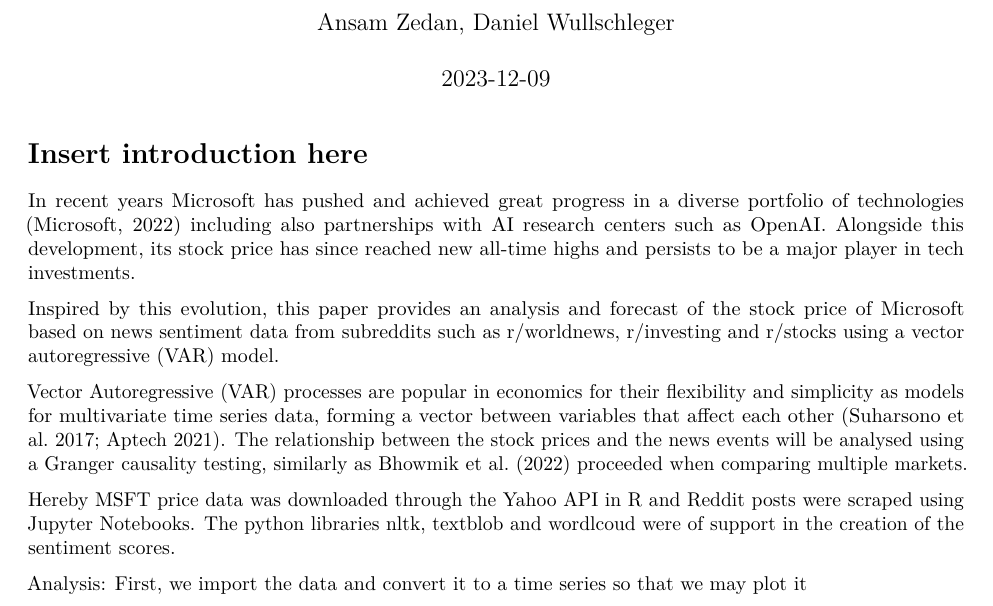
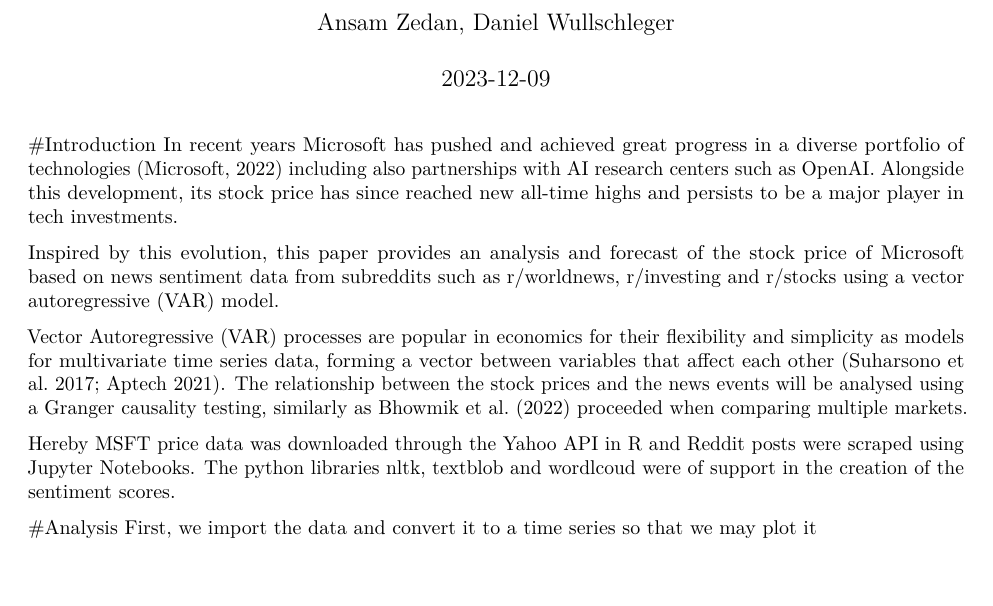
Before and after one commit to ansamz/Time_Series_Analysis_Finance, an R Markdown document (MSFT.Rmd): part of page 1 of 8, cut so that both start at the same text, the shorter picture padded with empty space. Rendered offline with R 4.5, knitr and Pandoc, then LaTeX, with nearby package versions; some code elsewhere in the file could not run offline.

Commit message:
fixed title

````diff
--- a/MSFT.Rmd
+++ b/MSFT.Rmd
@@ -30,7 +30,7 @@
 library(zoo)
 library(ggplot2)
 ```
-# Insert introduction here
+#Introduction
 In recent years Microsoft has pushed and achieved great progress in a diverse portfolio of technologies (Microsoft, 2022) including also partnerships with AI research centers such as OpenAI. Alongside this development, its stock price has since reached new all-time highs and persists to be a major player in tech investments.
 
 Inspired by this evolution, this paper provides an analysis and forecast of the stock price of Microsoft based on news sentiment data from subreddits such as r/worldnews, r/investing and r/stocks using a vector autoregressive (VAR) model.
@@ -39,7 +39,7 @@
 
 Hereby MSFT price data was downloaded through the Yahoo API in R and Reddit posts were scraped using Jupyter Notebooks. The python libraries nltk, textblob and wordlcoud were of support in the creation of the sentiment scores.
 
-Analysis:
+#Analysis
 First, we import the data and convert it to a time series so that we may plot it
 
 ```{r echo=FALSE, include=TRUE}
````
Also changed, not shown: 2 other files.
